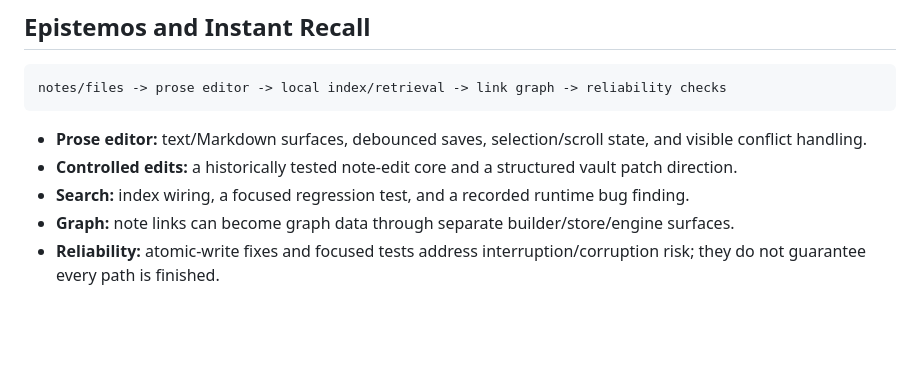
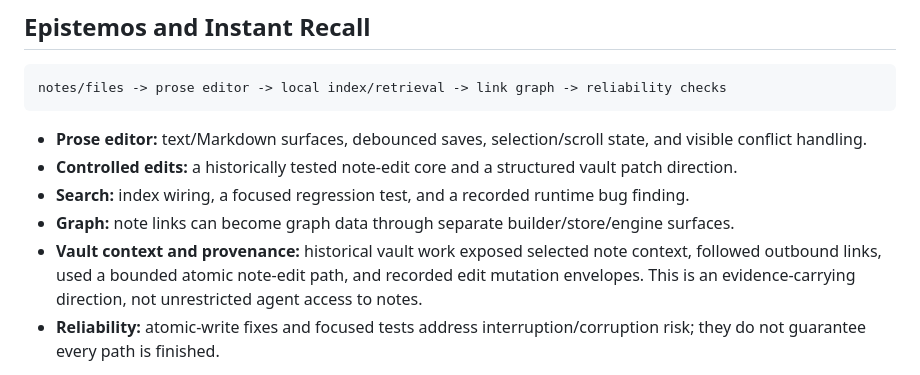
Before and after one commit to BlickandMorty/three-stack-research-portfolio, a Markdown page: PROJECT_LAYERS.md, the part around the change. GitHub-like rendering; blank space fills up the shorter version.

Commit message:
Clarify Epistemos vault provenance layer

```diff
--- a/PROJECT_LAYERS.md
+++ b/PROJECT_LAYERS.md
@@ -18,6 +18,7 @@ notes/files -> prose editor -> local index/retrieval -> link graph -> reliabilit
 - **Controlled edits:** a historically tested note-edit core and a structured vault patch direction.
 - **Search:** index wiring, a focused regression test, and a recorded runtime bug finding.
 - **Graph:** note links can become graph data through separate builder/store/engine surfaces.
+- **Vault context and provenance:** historical vault work exposed selected note context, followed outbound links, used a bounded atomic note-edit path, and recorded edit mutation envelopes. This is an evidence-carrying direction, not unrestricted agent access to notes.
 - **Reliability:** atomic-write fixes and focused tests address interruption/corruption risk; they do not guarantee every path is finished.
 
 [Epistemos](https://github.com/BlickandMorty/Epistemos) is the workspace direction. [Instant Recall](https://github.com/BlickandMorty/epistemos-instant-recall) is the separately inspectable local search companion: title/prefix scoring, BM25, deterministic trigram similarity, and weighted rank fusion. The default trigram channel is not a neural semantic model.
```
